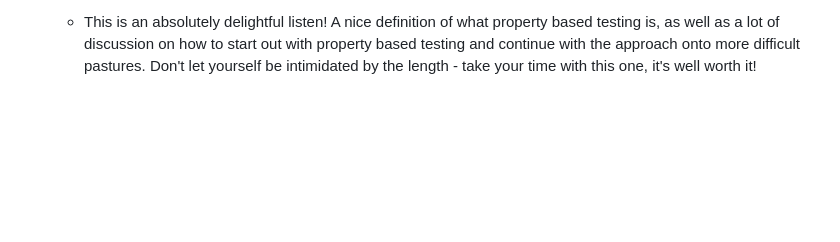
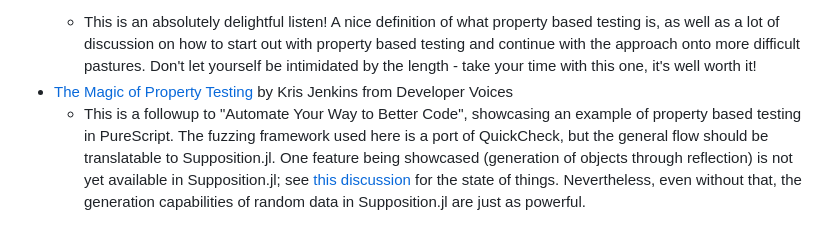
Before and after one commit to Seelengrab/Supposition.jl, a Markdown page: docs/src/resources.md, the part around the change. Drawn GitHub-style; blank space fills up the shorter version.

Commit message:
Add example showcase of PBT to resources

```diff
--- a/docs/src/resources.md
+++ b/docs/src/resources.md
@@ -32,3 +32,8 @@ hesitate to open a PR adding the resource here!
    * This is an absolutely delightful listen! A nice definition of what property based testing is, as well as a lot of discussion
      on how to start out with property based testing and continue with the approach onto more difficult pastures.
      Don't let yourself be intimidated by the length - take your time with this one, it's well worth it!
+ * [The Magic of Property Testing](https://www.youtube.com/watch?v=4bpc8NpNHRc) by Kris Jenkins from Developer Voices
+   * This is a followup to "Automate Your Way to Better Code", showcasing an example of property based testing in PureScript.
+     The fuzzing framework used here is a port of QuickCheck, but the general flow should be translatable to Supposition.jl.
+     One feature being showcased (generation of objects through reflection) is not yet available in Supposition.jl; see [this discussion](https://github.com/Seelengrab/Supposition.jl/discussions/21)
+     for the state of things. Nevertheless, even without that, the generation capabilities of random data in Supposition.jl are just as powerful.
```
